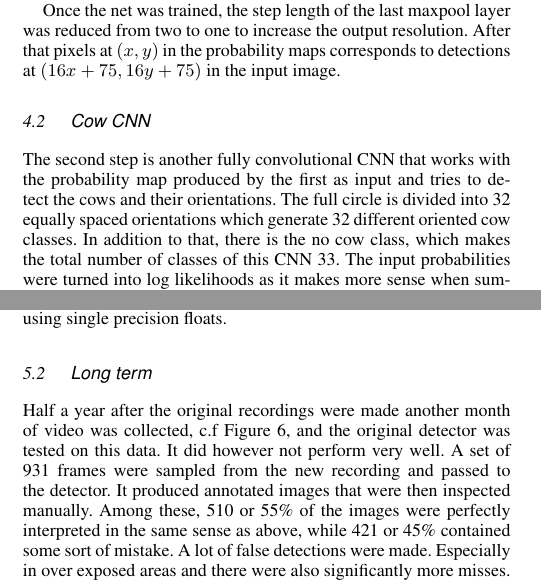
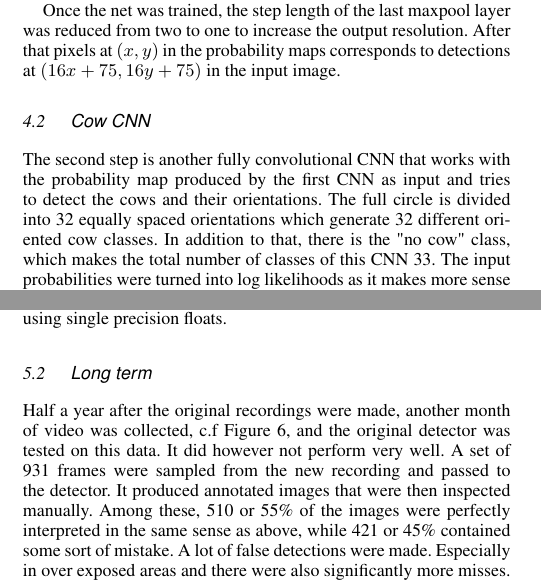
Before and after one commit to hakanardo/cow_watchdog, a LaTeX document (main.tex): two parts of the columns of pages 4 and 5 of 7, joined at a grey line, cut so that both start at the same text. Compiled offline with pdfLaTeX.

Commit message:
found a typo

```diff
--- a/main.tex
+++ b/main.tex
@@ -395,10 +395,10 @@ detections at $\left(16 x + 75, 16 y + 75\right)$ in the input image.
 
 \subsection{Cow CNN}
 
-The second step is another fully convolutional CNN that works with the probability map produced by the first
+The second step is another fully convolutional CNN that works with the probability map produced by the first CNN
 as input and tries to detect the cows and their orientations. The full circle is divided into 32 equally
-spaced orientations which generate 32 different oriented cow classes. In addition to that, there is the no
-cow class, which makes the total number of classes of this CNN 33. The input probabilities were turned into
+spaced orientations which generate 32 different oriented cow classes. In addition to that, there is the "no
+cow" class, which makes the total number of classes of this CNN 33. The input probabilities were turned into
 log likelihoods as it makes more sense when summing them together. Then the network consists of a single $ 13
 \times 13 $ convolutional layer. Details are shown in Table \ref{tab:cowdirnet}. The same resolution was kept
 after each layer which means the relationship between pixels coordinates in the output map and the original
@@ -535,7 +535,7 @@ The evaluation runs at 6.55 fps on a single Tesla K20m GPU, using single precisi
   \label{fig:new}
 \end{figure*}
 
-Half a year after the original recordings were made another month of video was collected, c.f
+Half a year after the original recordings were made, another month of video was collected, c.f
 Figure~\ref{fig:new}, and the original detector was tested on this data. It did however not perform very
 well. A set of 931 frames were sampled from the new recording and passed to the detector. It produced
 annotated images that were then inspected manually. Among these, 510 or 55\% of the images were perfectly
```
